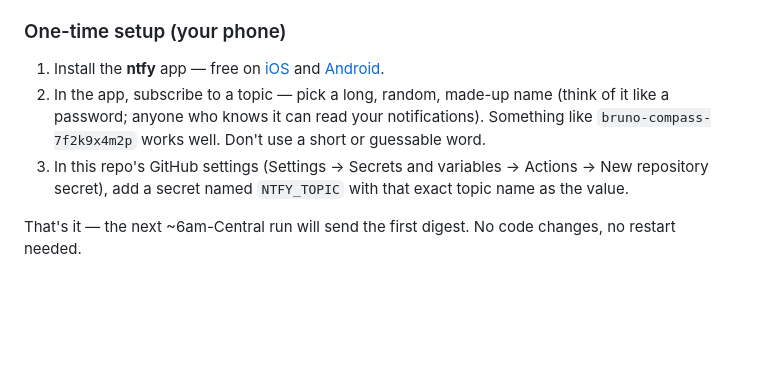
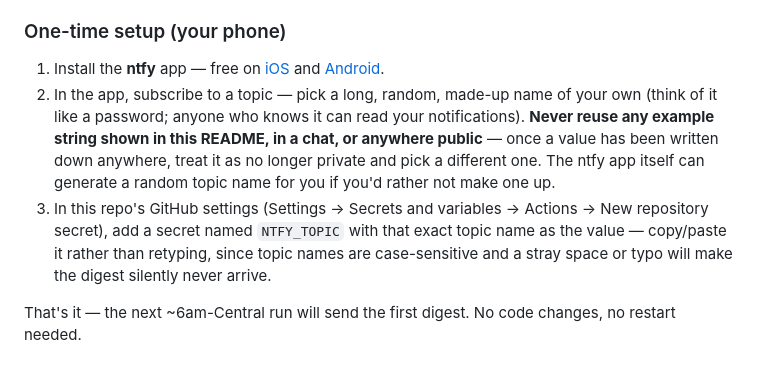
Before and after one commit to Brunosilvado/Daily-Planner, a Markdown page: README.md, the part around the change. Drawn GitHub-style; blank space fills up the shorter version.

Commit message:
README: stop suggesting a realistic-looking example ntfy topic
The old wording ("something like bruno-compass-7f2k9x4m2p works well")
read as copy-pasteable rather than illustrative, defeating the
topic-as-password security model. Now explicitly warns against reusing
any string that's appeared anywhere public (including this file) and
points to the ntfy app's own random-topic generator instead.

Co-Authored-By: Claude Sonnet 5 <noreply@anthropic.com>
Claude-Session: https://claude.ai/code/session_01JXQf1XQFiX7jN2UD2XaNrf

```diff
--- a/README.md
+++ b/README.md
@@ -122,12 +122,17 @@ keeps working exactly as before.
    [iOS](https://apps.apple.com/us/app/ntfy/id1625396347) and
    [Android](https://play.google.com/store/apps/details?id=io.heckel.ntfy).
 2. In the app, subscribe to a topic — pick a long, random, made-up name
-   (think of it like a password; anyone who knows it can read your
-   notifications). Something like `bruno-compass-7f2k9x4m2p` works well.
-   Don't use a short or guessable word.
+   of your own (think of it like a password; anyone who knows it can
+   read your notifications). **Never reuse any example string shown in
+   this README, in a chat, or anywhere public** — once a value has been
+   written down anywhere, treat it as no longer private and pick a
+   different one. The ntfy app itself can generate a random topic name
+   for you if you'd rather not make one up.
 3. In this repo's GitHub settings (Settings → Secrets and variables →
    Actions → New repository secret), add a secret named `NTFY_TOPIC`
-   with that exact topic name as the value.
+   with that exact topic name as the value — copy/paste it rather than
+   retyping, since topic names are case-sensitive and a stray space or
+   typo will make the digest silently never arrive.
 
 That's it — the next ~6am-Central run will send the first digest. No
 code changes, no restart needed.
```
